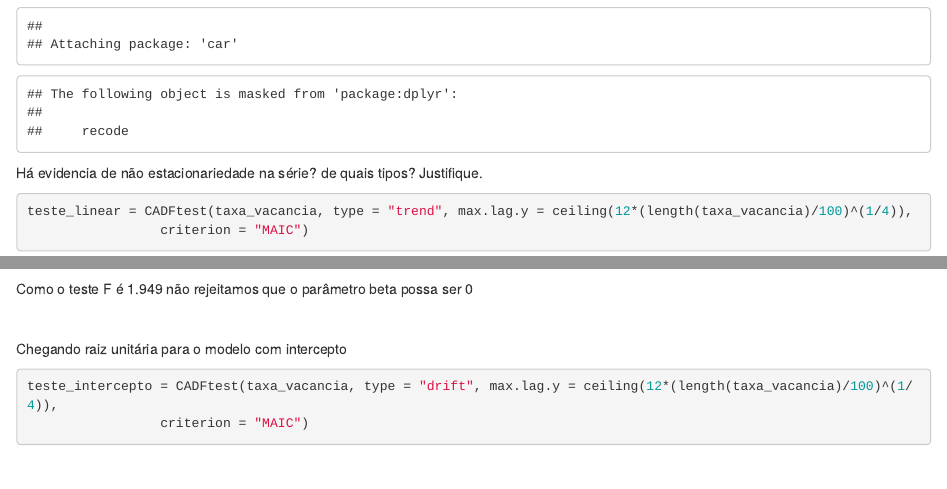
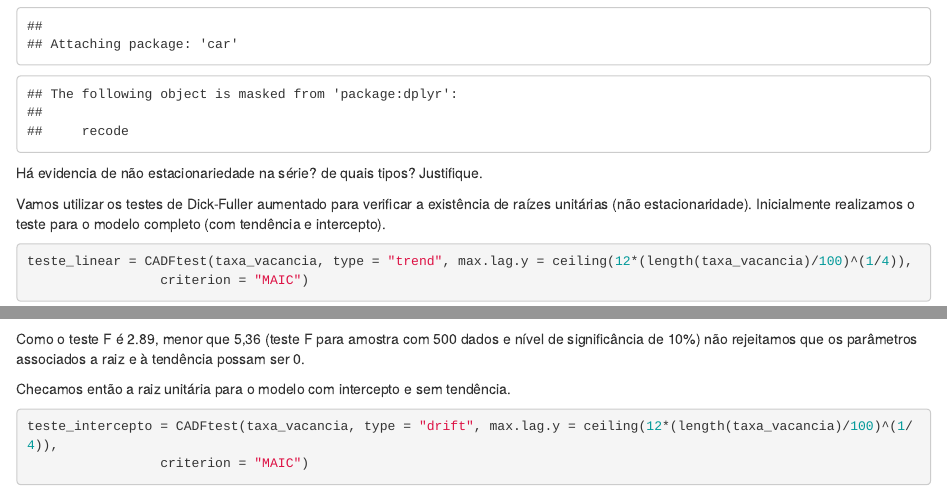
Before and after one commit to MatSchwarz/Series-temporais, an R Markdown document (Trabalho - R Project/hmtl.Rmd): the page in a window 1100 px wide, from 4820 px down, and a second part further down, joined at a grey line. Rendered offline with R 4.5, knitr and Pandoc, with nearby package versions; some code elsewhere in the file could not run offline.

Commit message:
hmtl.Rmd

````diff
--- a/Trabalho - R Project/hmtl.Rmd
+++ b/Trabalho - R Project/hmtl.Rmd
@@ -246,3 +246,5 @@ library("car") #Teste de restrições lineares
 Há evidencia de não estacionariedade na série? de quais tipos?
 Justifique.
 
+Vamos utilizar os testes de Dick-Fuller aumentado para verificar a existência de raízes unitárias (não estacionaridade).
+Inicialmente realizamos o teste para o modelo completo (com tendência e intercepto).
@@ -257,18 +259,15 @@ tem raiz unitária
+há raiz unitária.
 
-
-
-Testar se tem tendência linear
+Passamos ao teste de tendência linear.
 
 ```{r}
 print(teste_linear$est.model)
 linearHypothesis(teste_linear$est.model,c("trnd = 0", "L(y, 1) = 0" ))
 ```
 
-Como o teste F é 1.949 não rejeitamos que o parâmetro beta possa ser 0
+Como o teste F é 2.89, menor que 5,36 (teste F para amostra com 500 dados e nível de significância de 10%) não rejeitamos que os parâmetros associados a raiz e à tendência possam ser 0.
 
-
-
-Chegando raiz unitária para o modelo com intercepto
+Checamos então a raiz unitária para o modelo com intercepto e sem tendência.
 
 ```{r}
 teste_intercepto = CADFtest(taxa_vacancia, type = "drift", max.lag.y = ceiling(12*(length(taxa_vacancia)/100)^(1/4)),
@@ -289,12 +285,10 @@ print(teste_intercepto$est.model)
 linearHypothesis(teste_intercepto$est.model,c("(Intercept) = 0", "L(y, 1) = 0" ))
 ```
 
-Como o teste F é 1.809, não rejeitamos que o parâmetro alpha possa ser 0
-
-
+Como o teste F é 0.9152, menor que 3,79 (teste F para amostra com 500 dados e nível de significância de 10%) não rejeitamos que o parâmetro alpha associado ao intercepto possa ser 0.
 
 O intercepto e o coeficiente associado a $y_{t-1}$ são ambos zero. Nesse
-caso, vamos para o modelo sem componentes determinísticos
+caso, vamos para o modelo sem componentes determinísticos.
 
 ```{r}
 teste = CADFtest(taxa_vacancia, type = "none", max.lag.y = ceiling(12*(length(taxa_vacancia)/100)^(1/4)),
````
Also changed, not shown: Trabalho - R Project/hmtl.Rmd (14 more changed lines).
